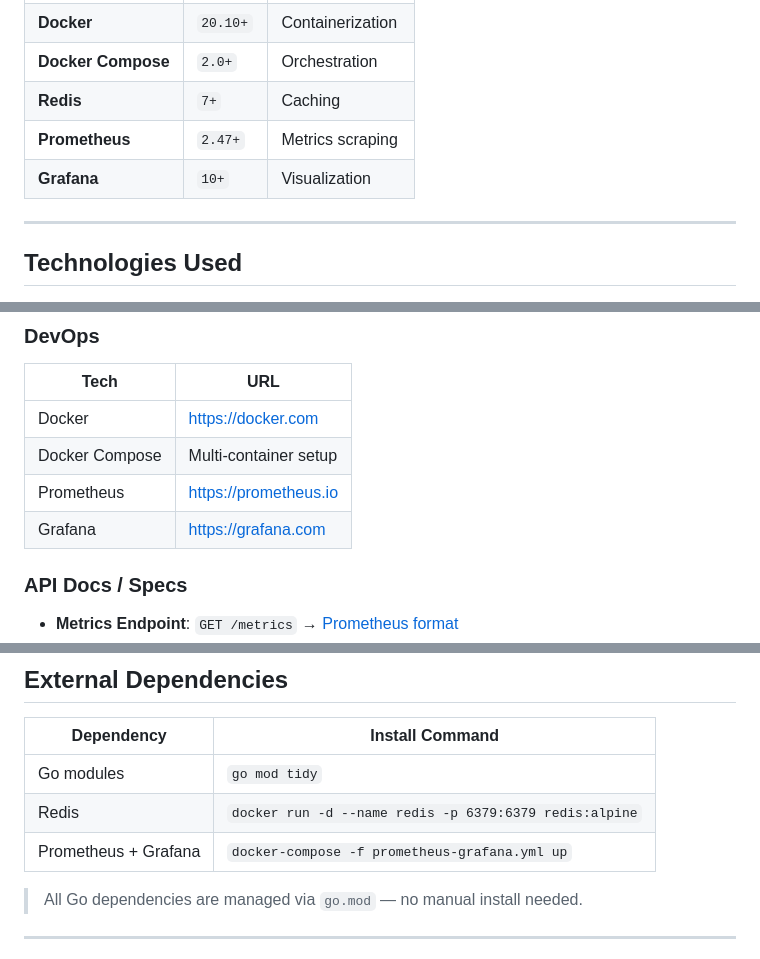
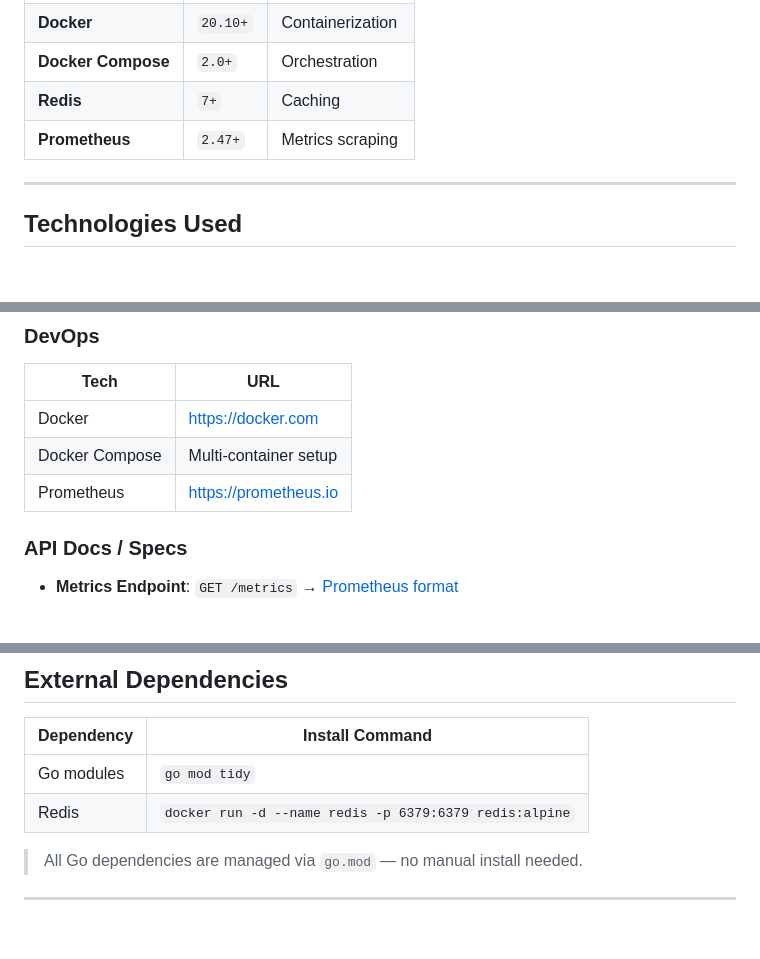
Before and after one commit to fmr683/webpage-analyzer, a Markdown page: Readme.md, 3 parts joined by grey strips. GitHub-like rendering; blank space fills up the shorter version.

```diff
--- a/Readme.md
+++ b/Readme.md
@@ -32,7 +32,6 @@ The app:
 | **Docker Compose** | `2.0+` | Orchestration |
 | **Redis** | `7+` | Caching |
 | **Prometheus** | `2.47+` | Metrics scraping |
-| **Grafana** | `10+` | Visualization |
 
 ---
 
@@ -62,7 +61,6 @@ The app:
 | Docker | https://docker.com |
 | Docker Compose | Multi-container setup |
 | Prometheus | https://prometheus.io |
-| Grafana | https://grafana.com |
 
 ### API Docs / Specs
 - **Metrics Endpoint**: `GET /metrics` → [Prometheus format](https://prometheus.io/docs/instrumenting/exposition_formats/)
@@ -76,7 +74,6 @@ The app:
 |-----------|-----------------|
 | Go modules | `go mod tidy` |
 | Redis | `docker run -d --name redis -p 6379:6379 redis:alpine` |
-| Prometheus + Grafana | `docker-compose -f prometheus-grafana.yml up` |
 
 > All Go dependencies are managed via `go.mod` — no manual install needed.
 
```
Also changed, not shown: other parts of Readme.md (+2 -5 lines).
